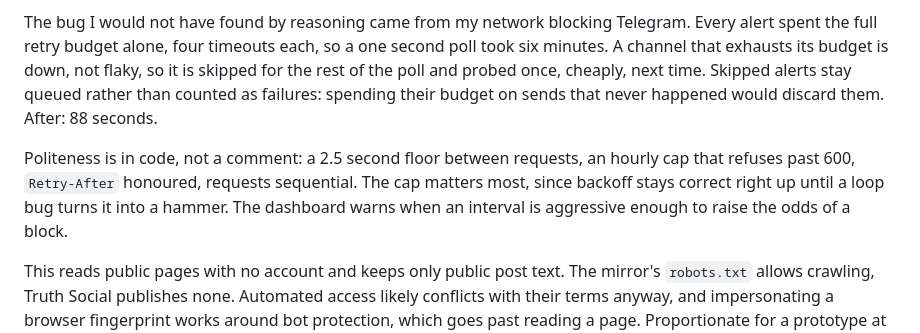
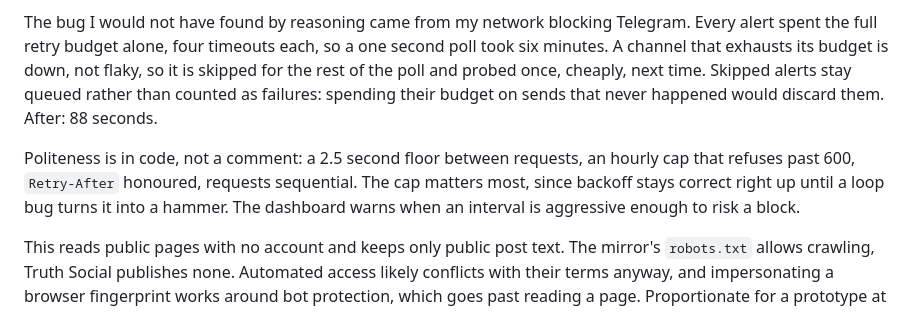
Before and after one commit to hoomanesteki/truth-social-stock-alert-agent, a Markdown page: README.md, the part around the change. GitHub-like rendering.

Commit message:
Land the write-up at the word limit

```diff
--- a/README.md
+++ b/README.md
@@ -247,7 +247,7 @@ idempotency key is on offer, and a duplicate beats a miss.
 
 The bug I would not have found by reasoning came from my network blocking Telegram. Every alert spent the full retry budget alone, four timeouts each, so a one second poll took six minutes. A channel that exhausts its budget is down, not flaky, so it is skipped for the rest of the poll and probed once, cheaply, next time. Skipped alerts stay queued rather than counted as failures: spending their budget on sends that never happened would discard them. After: 88 seconds.
 
-Politeness is in code, not a comment: a 2.5 second floor between requests, an hourly cap that refuses past 600, `Retry-After` honoured, requests sequential. The cap matters most, since backoff stays correct right up until a loop bug turns it into a hammer. The dashboard warns when an interval is aggressive enough to raise the odds of a block.
+Politeness is in code, not a comment: a 2.5 second floor between requests, an hourly cap that refuses past 600, `Retry-After` honoured, requests sequential. The cap matters most, since backoff stays correct right up until a loop bug turns it into a hammer. The dashboard warns when an interval is aggressive enough to risk a block.
 
 This reads public pages with no account and keeps only public post text. The mirror's
 `robots.txt` allows crawling, Truth Social publishes none. Automated access likely conflicts with
```
